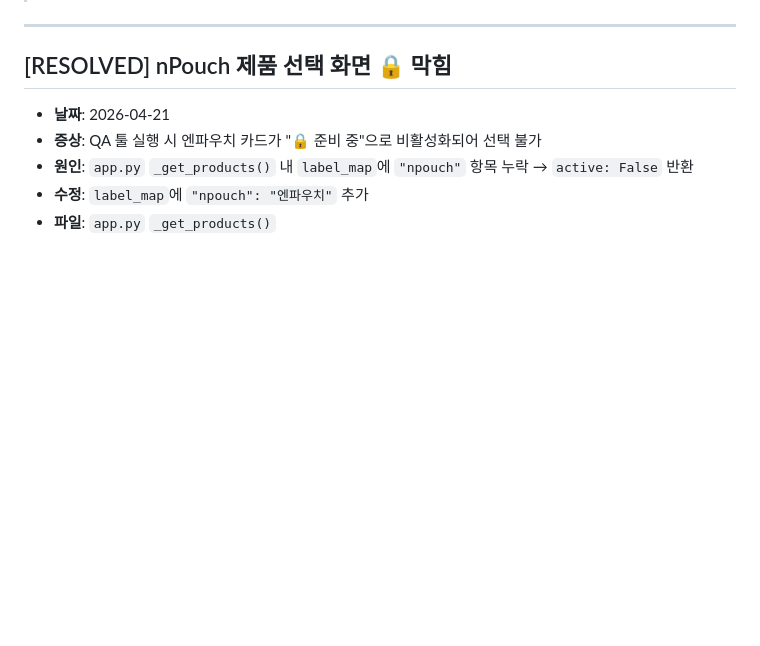
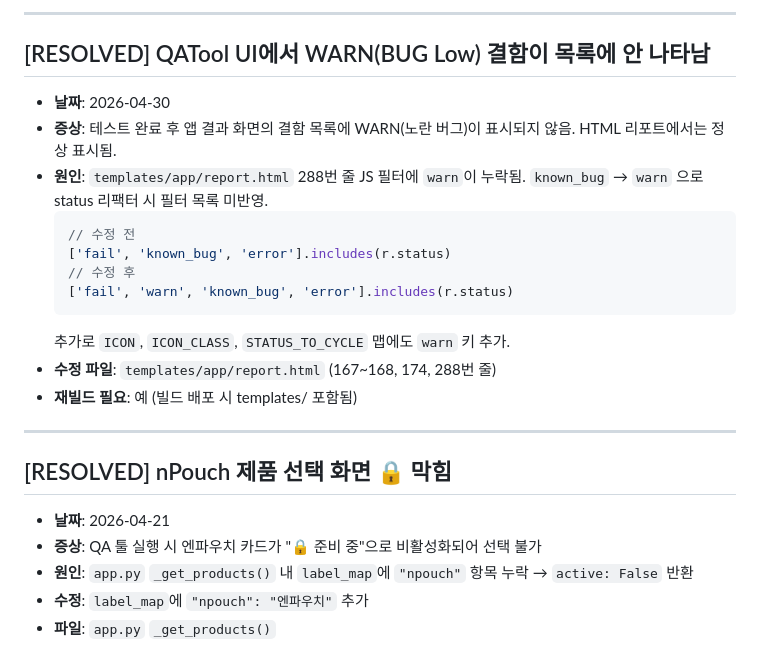
Before and after one commit to kdkkkk61/innoQA_engine, a Markdown page: docs/TROUBLESHOOTING.md, the part around one of its changes. GitHub-like rendering; blank space fills up the shorter version.

````diff
--- a/docs/TROUBLESHOOTING.md
+++ b/docs/TROUBLESHOOTING.md
@@ -5,3 +84,20 @@
+---
+
+## [RESOLVED] QATool UI에서 WARN(BUG Low) 결함이 목록에 안 나타남
+- **날짜**: 2026-04-30
+- **증상**: 테스트 완료 후 앱 결과 화면의 결함 목록에 WARN(노란 버그)이 표시되지 않음.
+  HTML 리포트에서는 정상 표시됨.
+- **원인**: `templates/app/report.html` 288번 줄 JS 필터에 `warn`이 누락됨.
+  `known_bug` → `warn` 으로 status 리팩터 시 필터 목록 미반영.
+  ```js
+  // 수정 전
+  ['fail', 'known_bug', 'error'].includes(r.status)
+  // 수정 후
+  ['fail', 'warn', 'known_bug', 'error'].includes(r.status)
+  ```
+  추가로 `ICON`, `ICON_CLASS`, `STATUS_TO_CYCLE` 맵에도 `warn` 키 추가.
+- **수정 파일**: `templates/app/report.html` (167~168, 174, 288번 줄)
+- **재빌드 필요**: 예 (빌드 배포 시 templates/ 포함됨)
 
 ---
 
````
Also changed, not shown: other parts of docs/TROUBLESHOOTING.md (+79 -0 lines).
